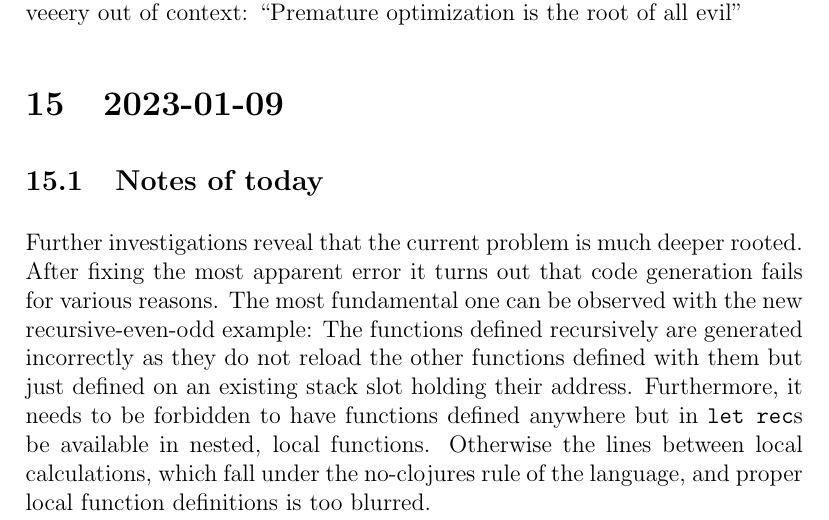
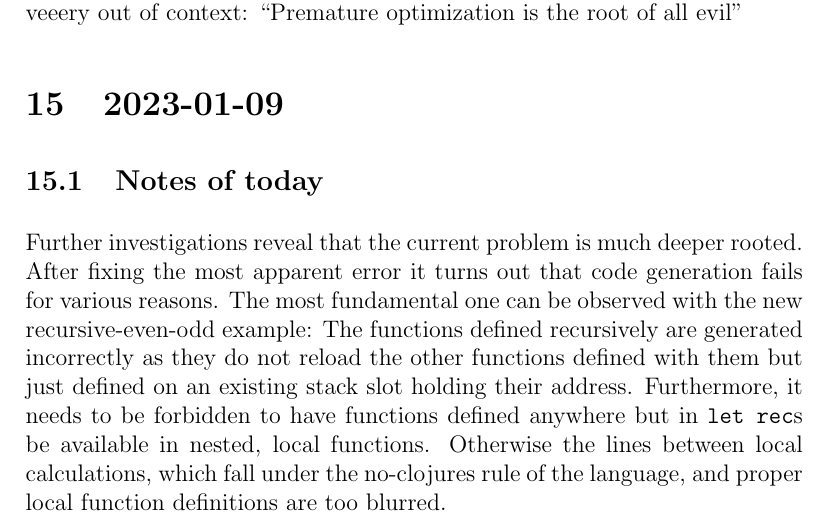
Before and after one commit to tgesthuizen/lyn, a LaTeX document (docs/logbook.tex): part of page 19 of 19, cut so that both start at the same text. Compiled offline with pdfLaTeX.

Commit message:
Fix grammar

```diff
--- a/docs/logbook.tex
+++ b/docs/logbook.tex
@@ -759,6 +759,6 @@ anywhere but in \texttt{let rec}s be available in nested, local
 functions.
 Otherwise the lines between local calculations, which fall under the
 no-clojures rule of the language, and proper local function
-definitions is too blurred.
+definitions are too blurred.
 
 \end{document}
```
